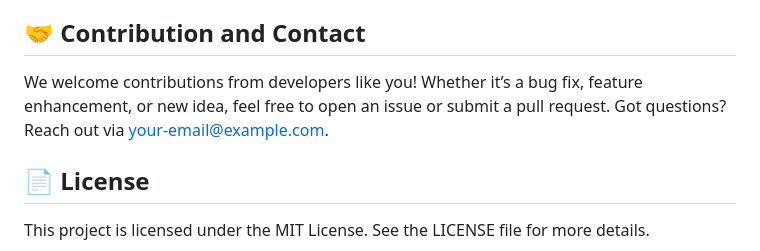
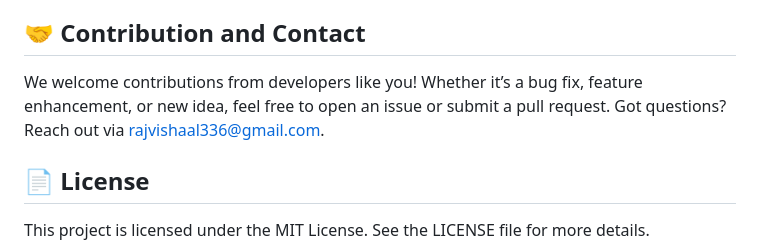
Before and after one commit to Rajvishaal5/MedScribe-AI, a Markdown page: README.md, the part around the change. Rendered like a GitHub page.

```diff
--- a/README.md
+++ b/README.md
@@ -99,7 +99,7 @@ Welcome to the **Medical Report Summarization System**! This cutting-edge, web-b
 4. **📤 Summary Generation and Download:** Users can view the generated summary and download it as a polished PDF.
 
 ## 🤝 **Contribution and Contact**
-We welcome contributions from developers like you! Whether it’s a bug fix, feature enhancement, or new idea, feel free to open an issue or submit a pull request. Got questions? Reach out via [your-email@example.com](mailto:your-email@example.com).
+We welcome contributions from developers like you! Whether it’s a bug fix, feature enhancement, or new idea, feel free to open an issue or submit a pull request. Got questions? Reach out via [rajvishaal336@gmail.com](mailto:rajvishaal336@gmail.com).
 
 ## 📄 **License**
 This project is licensed under the MIT License. See the LICENSE file for more details.
```
